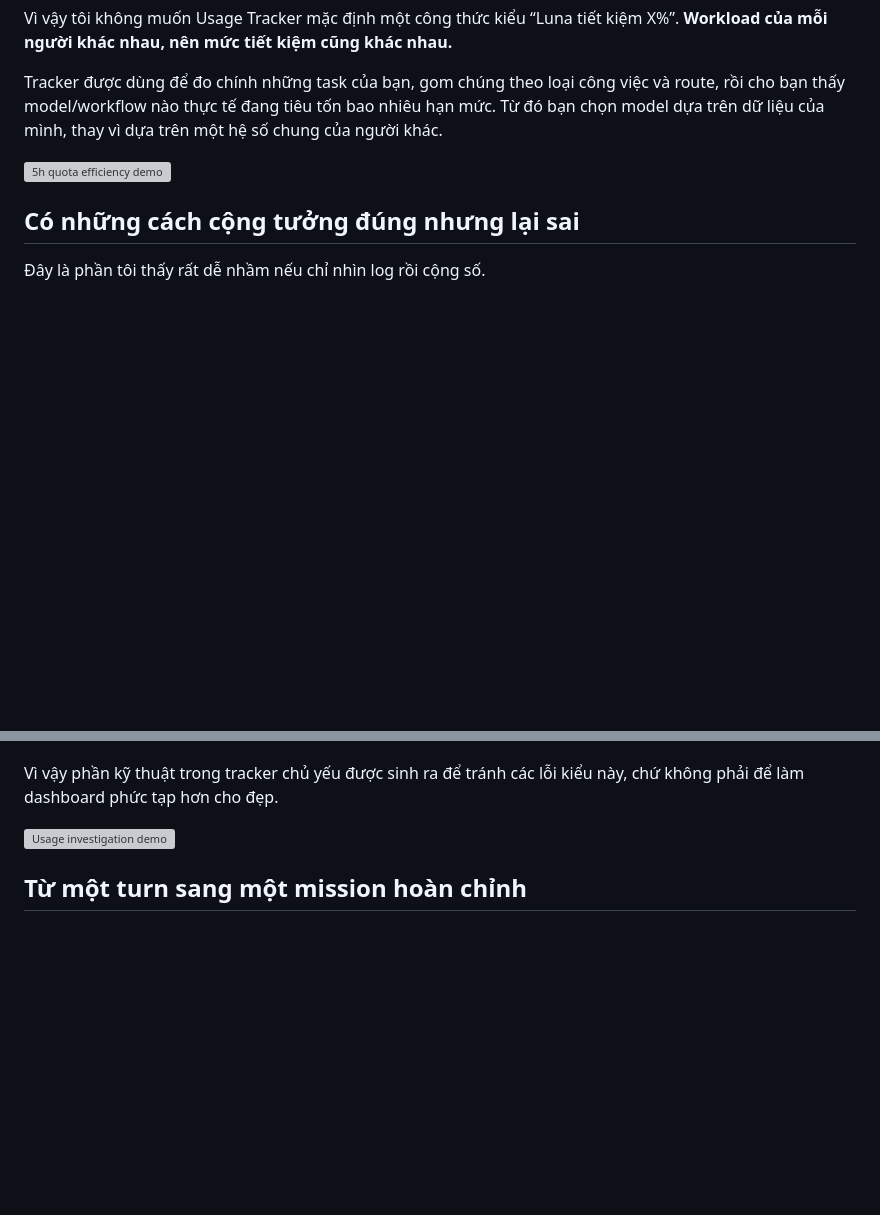
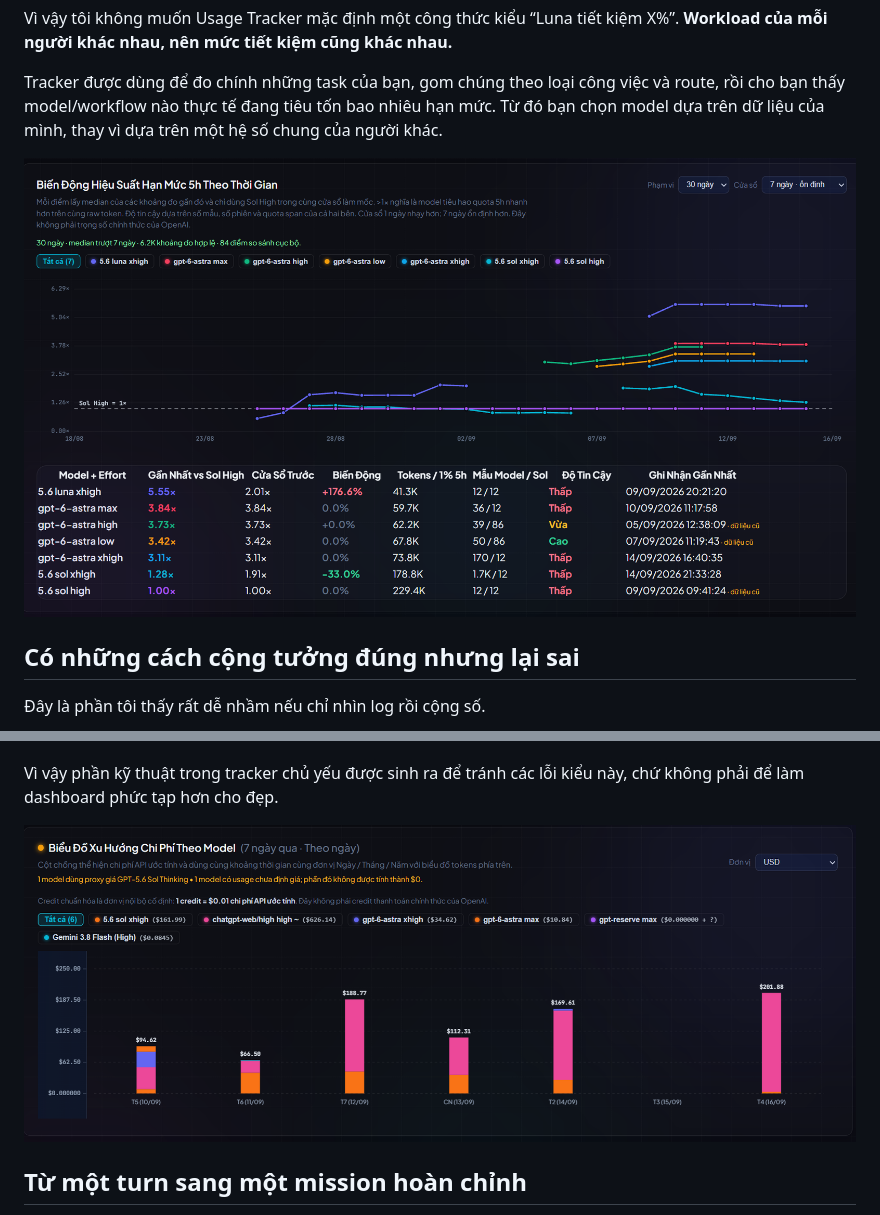
Before and after one commit to santo3vong/usage-tracker, a Markdown page: README.md, 2 parts joined by grey strips. Rendered like a GitHub page; pictures changed too: docs/screenshots/cost-trend-real.png (added), docs/screenshots/quota-efficiency-real.png (added); blank space fills up the shorter version; grey boxes are pictures that could not be loaded.

```diff
--- a/README.md
+++ b/README.md
@@ -63,7 +63,7 @@ Vì vậy tôi không muốn Usage Tracker mặc định một công thức ki
 
 Tracker được dùng để đo chính những task của bạn, gom chúng theo loại công việc và route, rồi cho bạn thấy model/workflow nào thực tế đang tiêu tốn bao nhiêu hạn mức. Từ đó bạn chọn model dựa trên dữ liệu của mình, thay vì dựa trên một hệ số chung của người khác.
 
-![5h quota efficiency demo](docs/screenshots/quota-efficiency.svg)
+![Quota efficiency comparison from real Usage Tracker capture](docs/screenshots/quota-efficiency-real.png)
 
 ## Có những cách cộng tưởng đúng nhưng lại sai
 
@@ -88,7 +88,7 @@ Quy tắc hiện tại là:
 
 Vì vậy phần kỹ thuật trong tracker chủ yếu được sinh ra để tránh các lỗi kiểu này, chứ không phải để làm dashboard phức tạp hơn cho đẹp.
 
-![Usage investigation demo](docs/screenshots/usage-investigation.svg)
+![Usage investigation and cost trend view](docs/screenshots/cost-trend-real.png)
 
 ## Từ một turn sang một mission hoàn chỉnh
 
```
Also changed, not shown: other parts of README.md (+3 -3 lines), README.en.md (+5 -5 lines), docs/screenshots/model-breakdown-real.png (added), docs/screenshots/model-usage-real.png (added), docs/screenshots/quota-capacity-evolution.png (added).
